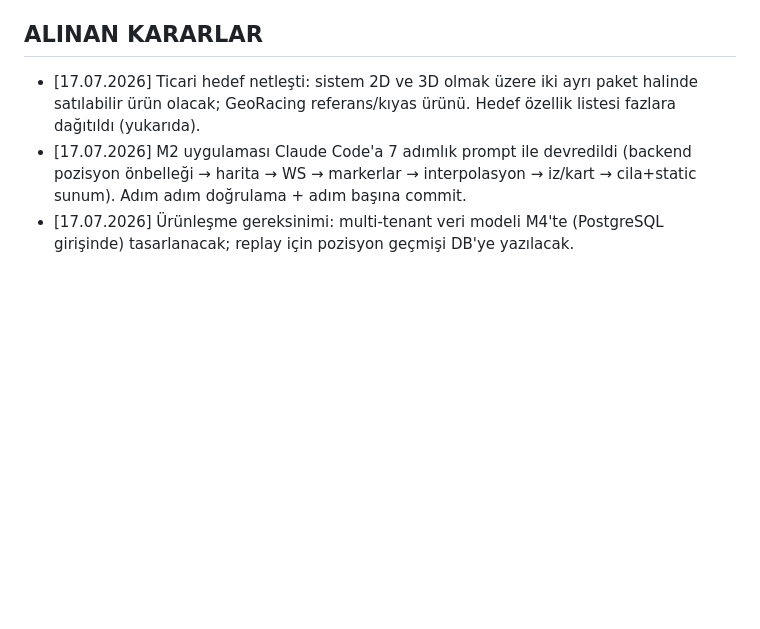
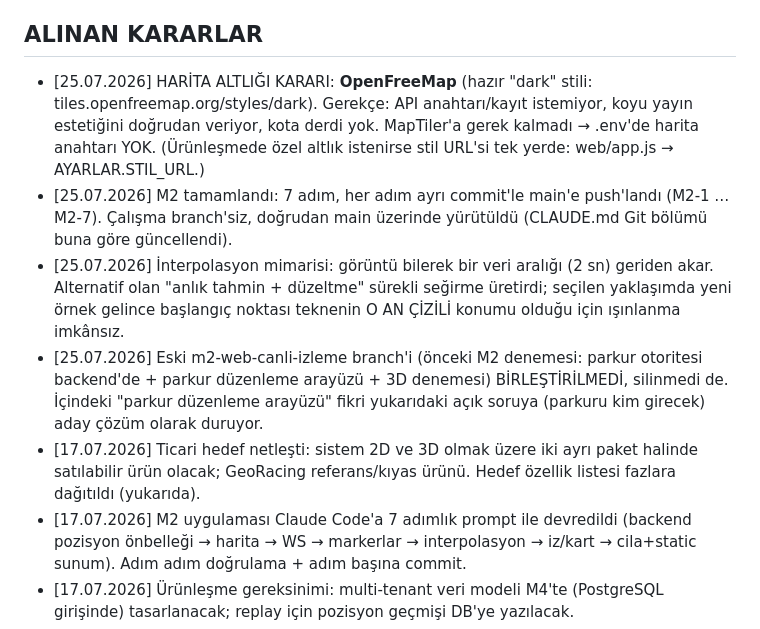
Before and after one commit to Beratyoldas/Spring-Trpohy, a Markdown page: DURUM.md, the part around one of its changes. Drawn GitHub-style; blank space fills up the shorter version.

```diff
--- a/DURUM.md
+++ b/DURUM.md
@@ -74,6 +74,22 @@ Vizyon dokümanı: docs/Spring_Trophy_Proje_Tanitim_Dosyasi.docx
   3. ayak animasyon/kamera/replay → 4. ayak (Boğaz Yarışı) tam yayın + embed.
 
 ## ALINAN KARARLAR
+- [25.07.2026] HARİTA ALTLIĞI KARARI: **OpenFreeMap** (hazır "dark" stili:
+  tiles.openfreemap.org/styles/dark). Gerekçe: API anahtarı/kayıt istemiyor,
+  koyu yayın estetiğini doğrudan veriyor, kota derdi yok. MapTiler'a gerek
+  kalmadı → .env'de harita anahtarı YOK. (Ürünleşmede özel altlık istenirse
+  stil URL'si tek yerde: web/app.js → AYARLAR.STIL_URL.)
+- [25.07.2026] M2 tamamlandı: 7 adım, her adım ayrı commit'le main'e
+  push'landı (M2-1 … M2-7). Çalışma branch'siz, doğrudan main üzerinde
+  yürütüldü (CLAUDE.md Git bölümü buna göre güncellendi).
+- [25.07.2026] İnterpolasyon mimarisi: görüntü bilerek bir veri aralığı
+  (2 sn) geriden akar. Alternatif olan "anlık tahmin + düzeltme" sürekli
+  seğirme üretirdi; seçilen yaklaşımda yeni örnek gelince başlangıç noktası
+  teknenin O AN ÇİZİLİ konumu olduğu için ışınlanma imkânsız.
+- [25.07.2026] Eski m2-web-canli-izleme branch'i (önceki M2 denemesi:
+  parkur otoritesi backend'de + parkur düzenleme arayüzü + 3D denemesi)
+  BİRLEŞTİRİLMEDİ, silinmedi de. İçindeki "parkur düzenleme arayüzü" fikri
+  yukarıdaki açık soruya (parkuru kim girecek) aday çözüm olarak duruyor.
 - [17.07.2026] Ticari hedef netleşti: sistem 2D ve 3D olmak üzere iki ayrı
   paket halinde satılabilir ürün olacak; GeoRacing referans/kıyas ürünü.
   Hedef özellik listesi fazlara dağıtıldı (yukarıda).
```
Also changed, not shown: other parts of DURUM.md (+38 -11 lines).
